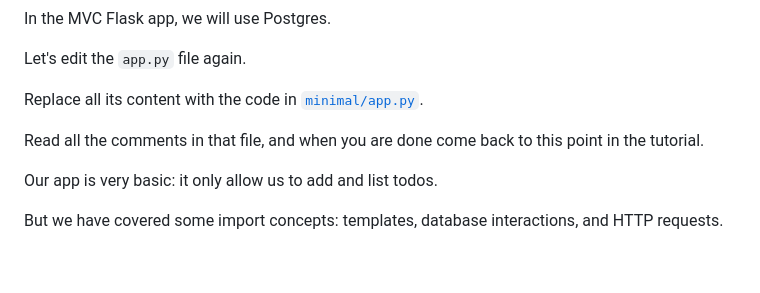
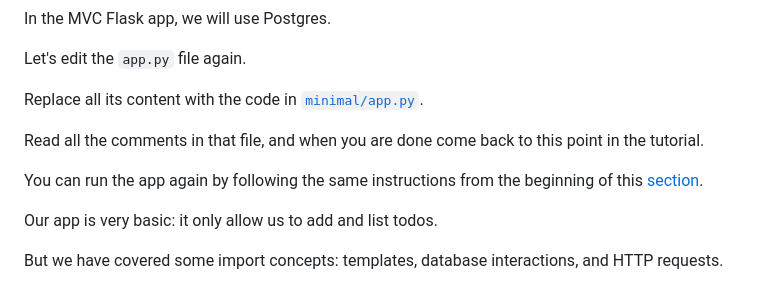
Before and after one commit to rafaelcgs10/dis2025, a Markdown page: README.md, the part around the change. GitHub-like rendering; blank space fills up the shorter version.

```diff
--- a/README.md
+++ b/README.md
@@ -192,6 +192,8 @@ Replace all its content with the code in [`minimal/app.py`](https://github.com/r
 
 Read all the comments in that file, and when you are done come back to this point in the tutorial.
 
+You can run the app again by following the same instructions from the beginning of this [section](minimal-flask-app).
+
 Our app is very basic: it only allow us to add and list todos.
 
 But we have covered some import concepts: templates, database interactions, and HTTP requests.
```
